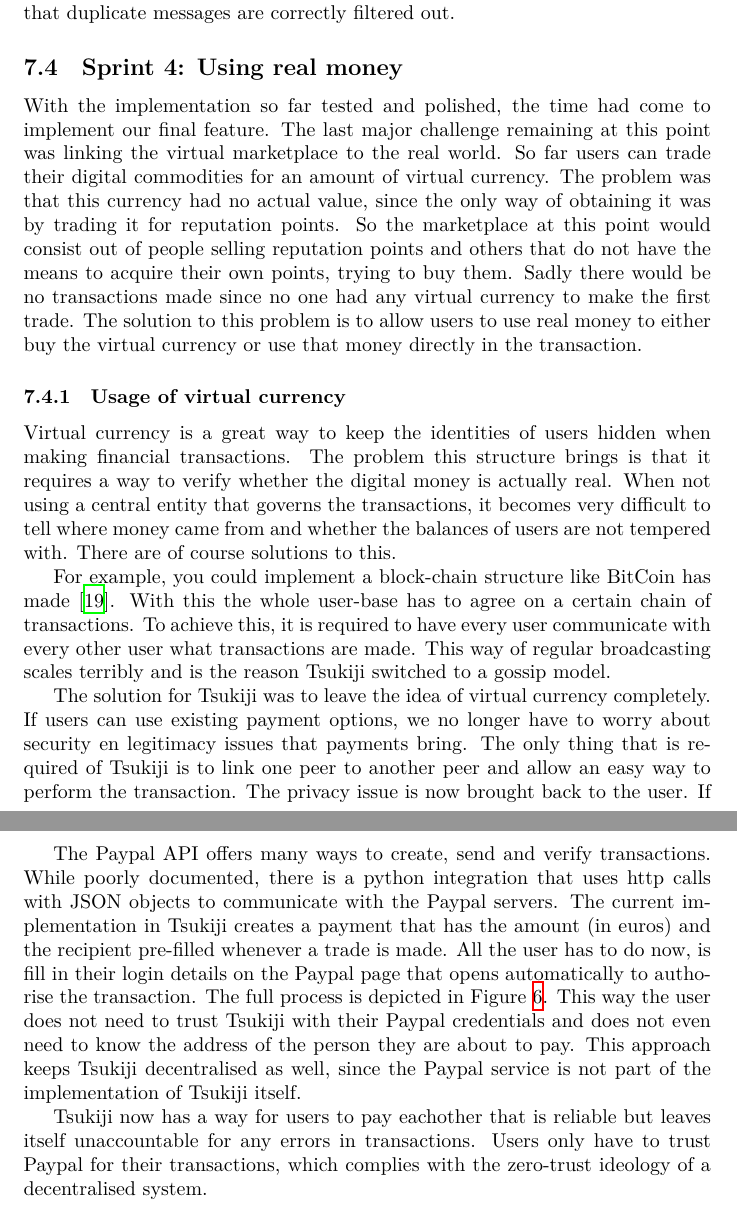
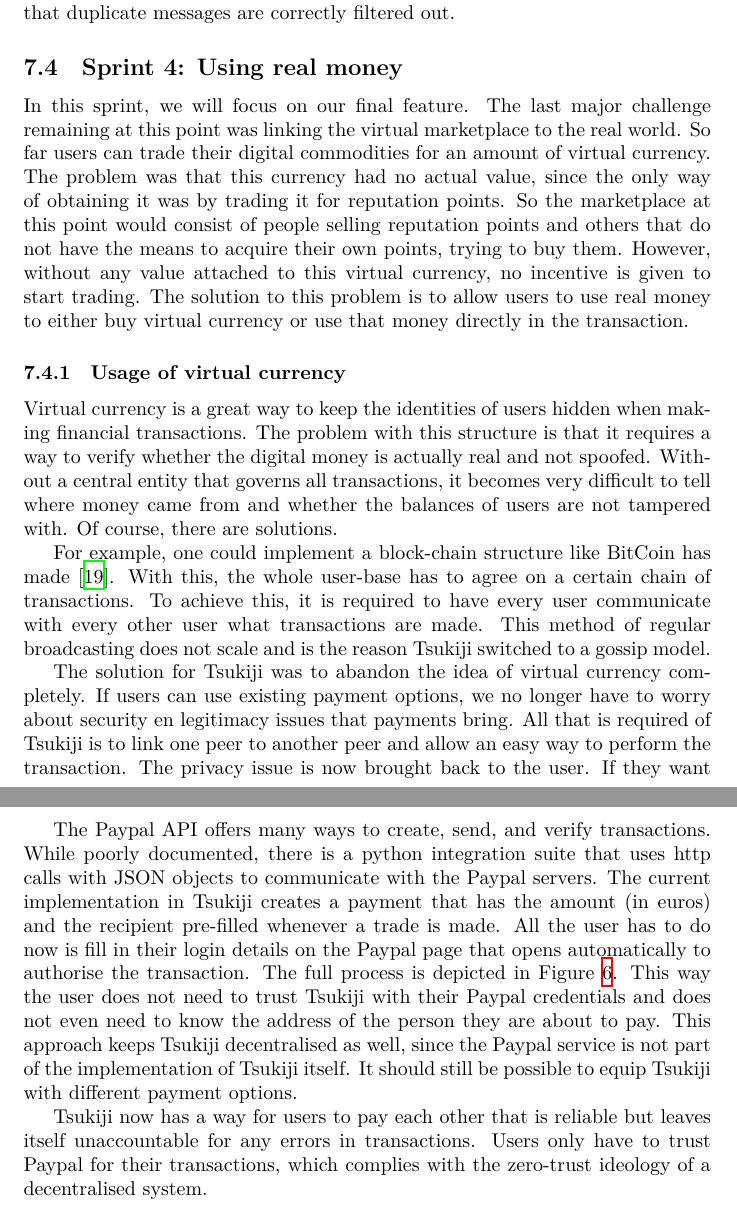
Before and after one commit to Tribler/decentral-market, a LaTeX document (docs/report.tex, which reads docs/sprint4.tex): two parts of pages 22 and 24 of 40, joined at a grey line, cut so that both start at the same text. Compiled offline with XeLaTeX.

Commit message:
Proofread sprint4.

```diff
--- a/docs/sprint4.tex
+++ b/docs/sprint4.tex
@@ -1,26 +1,26 @@
 \subsection{Sprint 4: Using real money}
-With the implementation so far tested and polished, the time had come to implement our final feature.
+In this sprint, we will focus on our final feature.
 The last major challenge remaining at this point was linking the virtual marketplace to the real world.
 So far users can trade their digital commodities for an amount of virtual currency.
 The problem was that this currency had no actual value, since the only way of obtaining it was by trading it for reputation points.
-So the marketplace at this point would consist out of people selling reputation points and others that do not have the means to acquire their own points, trying to buy them.
-Sadly there would be no transactions made since no one had any virtual currency to make the first trade.
-The solution to this problem is to allow users to use real money to either buy the virtual currency or use that money directly in the transaction.
+So the marketplace at this point would consist of people selling reputation points and others that do not have the means to acquire their own points, trying to buy them.
+However, without any value attached to this virtual currency, no incentive is given to start trading.
+The solution to this problem is to allow users to use real money to either buy virtual currency or use that money directly in the transaction.
 
 \subsubsection{Usage of virtual currency}
 Virtual currency is a great way to keep the identities of users hidden when making financial transactions.
-The problem this structure brings is that it requires a way to verify whether the digital money is actually real.
-When not using a central entity that governs the transactions, it becomes very difficult to tell where money came from and whether the balances of users are not tempered with.
-There are of course solutions to this.
+The problem with this structure is that it requires a way to verify whether the digital money is actually real and not spoofed.
+Without a central entity that governs all transactions, it becomes very difficult to tell where money came from and whether the balances of users are not tampered with.
+Of course, there are solutions.
 
-For example, you could implement a block-chain structure like BitCoin has made \cite{bitcoin}.
-With this the whole user-base has to agree on a certain chain of transactions.
+For example, one could implement a block-chain structure like BitCoin has made \cite{bitcoin}.
+With this, the whole user-base has to agree on a certain chain of transactions.
 To achieve this, it is required to have every user communicate with every other user what transactions are made.
-This way of regular broadcasting scales terribly and is the reason Tsukiji switched to a gossip model.
+This method of regular broadcasting does not scale and is the reason Tsukiji switched to a gossip model.
 
-The solution for Tsukiji was to leave the idea of virtual currency completely.
+The solution for Tsukiji was to abandon the idea of virtual currency completely.
 If users can use existing payment options, we no longer have to worry about security en legitimacy issues that payments bring.
-The only thing that is required of Tsukiji is to link one peer to another peer and allow an easy way to perform the transaction.
+All that is required of Tsukiji is to link one peer to another peer and allow an easy way to perform the transaction.
 The privacy issue is now brought back to the user.
 If they want to make anonymous transactions, they will have to create a separate account to make and receive transactions, that is not linked to their identity.
 
@@ -36,14 +36,17 @@ As this is not deemed feasible, we chose to use Paypal instead.
   \caption{Alice finds an interesting item on Tsukiji. Tsukiji then aks the PayPal API to create an authorisation page. This page asks Alice for het login details and then verifies the transaction, sending the money from Alice's paypal account to Bob's.}
   \label{paypal_pay}
 \end{figure}
+
 \newpage
-The Paypal API offers many ways to create, send and verify transactions.
-While poorly documented, there is a python integration that uses http calls with JSON objects to communicate with the Paypal servers.
+
+The Paypal API offers many ways to create, send, and verify transactions.
+While poorly documented, there is a python integration suite that uses http calls with JSON objects to communicate with the Paypal servers.
 The current implementation in Tsukiji creates a payment that has the amount (in euros) and the recipient pre-filled whenever a trade is made.
-All the user has to do now, is fill in their login details on the Paypal page that opens automatically to authorise the transaction.
+All the user has to do now is fill in their login details on the Paypal page that opens automatically to authorise the transaction.
 The full process is depicted in Figure \ref{paypal_pay}.
 This way the user does not need to trust Tsukiji with their Paypal credentials and does not even need to know the address of the person they are about to pay.
 This approach keeps Tsukiji decentralised as well, since the Paypal service is not part of the implementation of Tsukiji itself.
+It should still be possible to equip Tsukiji with different payment options.
 
-Tsukiji now has a way for users to pay eachother that is reliable but leaves itself unaccountable for any errors in transactions.
+Tsukiji now has a way for users to pay each other that is reliable but leaves itself unaccountable for any errors in transactions.
 Users only have to trust Paypal for their transactions, which complies with the zero-trust ideology of a decentralised system.
```
Also changed, not shown: docs/sprint4.tex (6 more changed lines).
